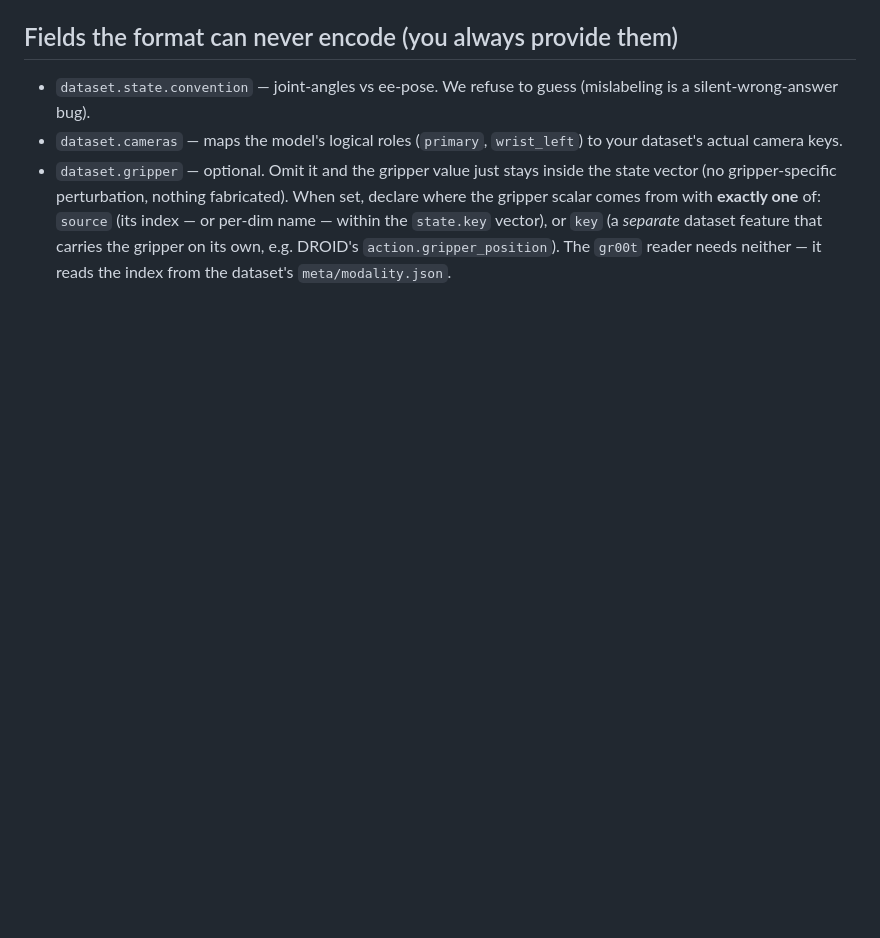
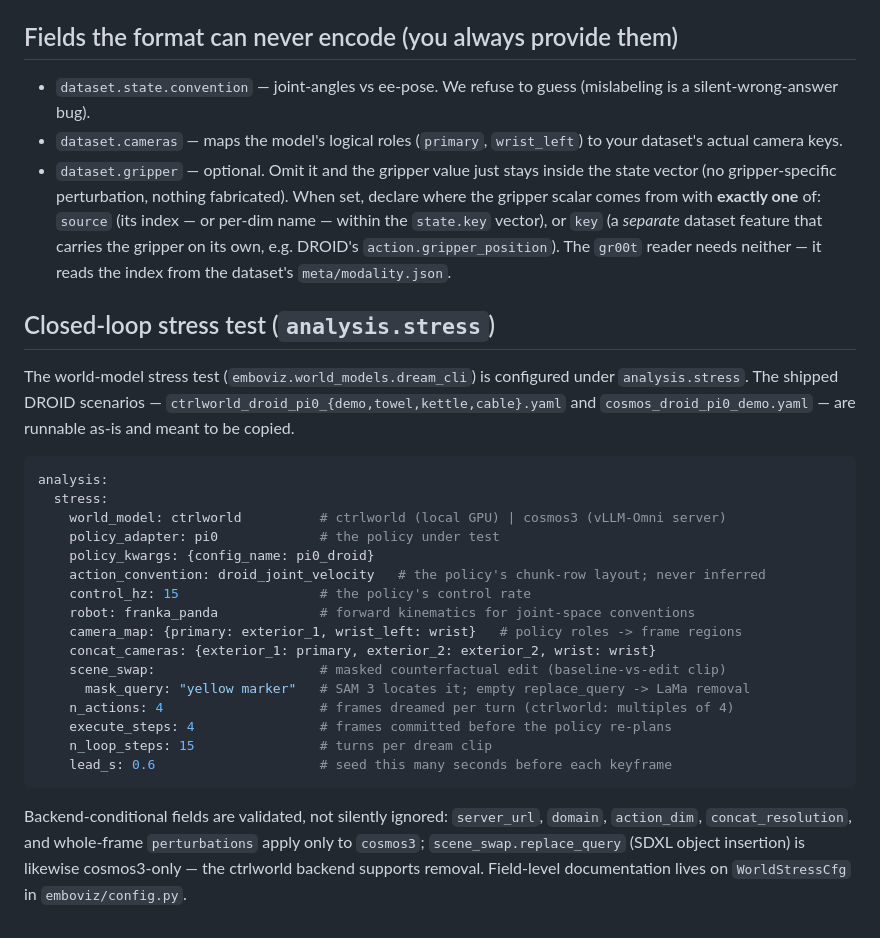
Before and after one commit to Ashok93/emboviz, a Markdown page: configs/README.md, the part around the change. Rendered like a GitHub page; blank space fills up the shorter version.

````diff
--- a/configs/README.md
+++ b/configs/README.md
@@ -81,3 +81,35 @@ analysis:
   `key` (a *separate* dataset feature that carries the gripper on its own, e.g.
   DROID's `action.gripper_position`). The `gr00t` reader needs neither — it
   reads the index from the dataset's `meta/modality.json`.
+
+## Closed-loop stress test (`analysis.stress`)
+
+The world-model stress test (`emboviz.world_models.dream_cli`) is configured
+under `analysis.stress`. The shipped DROID scenarios —
+`ctrlworld_droid_pi0_{demo,towel,kettle,cable}.yaml` and
+`cosmos_droid_pi0_demo.yaml` — are runnable as-is and meant to be copied.
+
+```yaml
+analysis:
+  stress:
+    world_model: ctrlworld          # ctrlworld (local GPU) | cosmos3 (vLLM-Omni server)
+    policy_adapter: pi0             # the policy under test
+    policy_kwargs: {config_name: pi0_droid}
+    action_convention: droid_joint_velocity   # the policy's chunk-row layout; never inferred
+    control_hz: 15                  # the policy's control rate
+    robot: franka_panda             # forward kinematics for joint-space conventions
+    camera_map: {primary: exterior_1, wrist_left: wrist}   # policy roles -> frame regions
+    concat_cameras: {exterior_1: primary, exterior_2: exterior_2, wrist: wrist}
+    scene_swap:                     # masked counterfactual edit (baseline-vs-edit clip)
+      mask_query: "yellow marker"   # SAM 3 locates it; empty replace_query -> LaMa removal
+    n_actions: 4                    # frames dreamed per turn (ctrlworld: multiples of 4)
+    execute_steps: 4                # frames committed before the policy re-plans
+    n_loop_steps: 15                # turns per dream clip
+    lead_s: 0.6                     # seed this many seconds before each keyframe
+```
+
+Backend-conditional fields are validated, not silently ignored: `server_url`,
+`domain`, `action_dim`, `concat_resolution`, and whole-frame `perturbations`
+apply only to `cosmos3`; `scene_swap.replace_query` (SDXL object insertion) is
+likewise cosmos3-only — the ctrlworld backend supports removal. Field-level
+documentation lives on `WorldStressCfg` in `emboviz/config.py`.
````
Also changed, not shown: LITERATURE.md (+7 -0 lines), README.md (+22 -14 lines).
